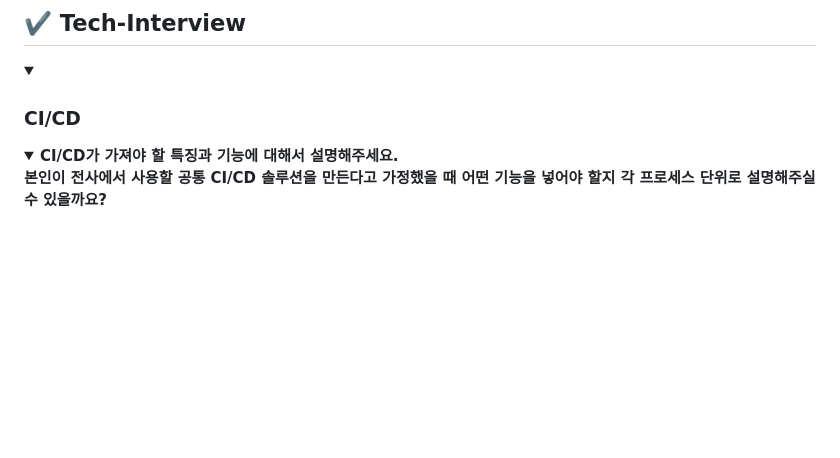
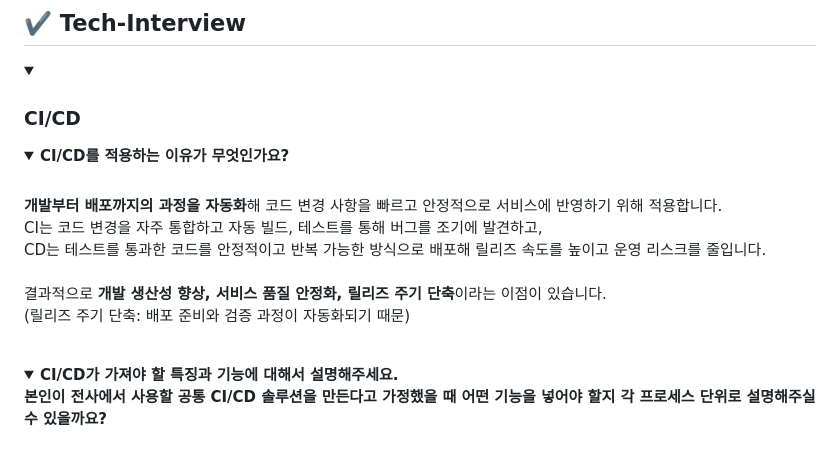
Before and after one commit to CHEESECHOUX/TIL, a Markdown page: 01-System Design/01-02.Deployment System.md, the part around the change. Rendered like a GitHub page; folded sections open; blank space fills up the shorter version.

Commit message:
CI/CD 추가

```diff
--- a/01-System Design/01-02.Deployment System.md
+++ b/01-System Design/01-02.Deployment System.md
@@ -155,6 +155,17 @@
 <details>
     <summary><h3>CI/CD</h3></summary>
     <details>
+        <summary><strong>CI/CD를 적용하는 이유가 무엇인가요?</strong></summary>
+        <br>
+        <strong>개발부터 배포까지의 과정을 자동화</strong>해 코드 변경 사항을 빠르고 안정적으로 서비스에 반영하기 위해 적용합니다.<br>
+        CI는 코드 변경을 자주 통합하고 자동 빌드, 테스트를 통해 버그를 조기에 발견하고,<br>
+        CD는 테스트를 통과한 코드를 안정적이고 반복 가능한 방식으로 배포해 릴리즈 속도를 높이고 운영 리스크를 줄입니다.<br>
+        <br>
+        결과적으로 <strong>개발 생산성 향상, 서비스 품질 안정화, 릴리즈 주기 단축</strong>이라는 이점이 있습니다.<br>
+        (릴리즈 주기 단축: 배포 준비와 검증 과정이 자동화되기 때문)<br>
+    </details>
+    <br>
+    <details>
         <summary><strong> CI/CD가 가져야 할 특징과 기능에 대해서 설명해주세요.<br> 본인이 전사에서 사용할 공통 CI/CD 솔루션을 만든다고 가정했을 때 어떤 기능을 넣어야 할지 각 프로세스 단위로 설명해주실 수 있을까요?</strong></summary>
         <br>
         <h3>CI/CD란?</h3>
```
